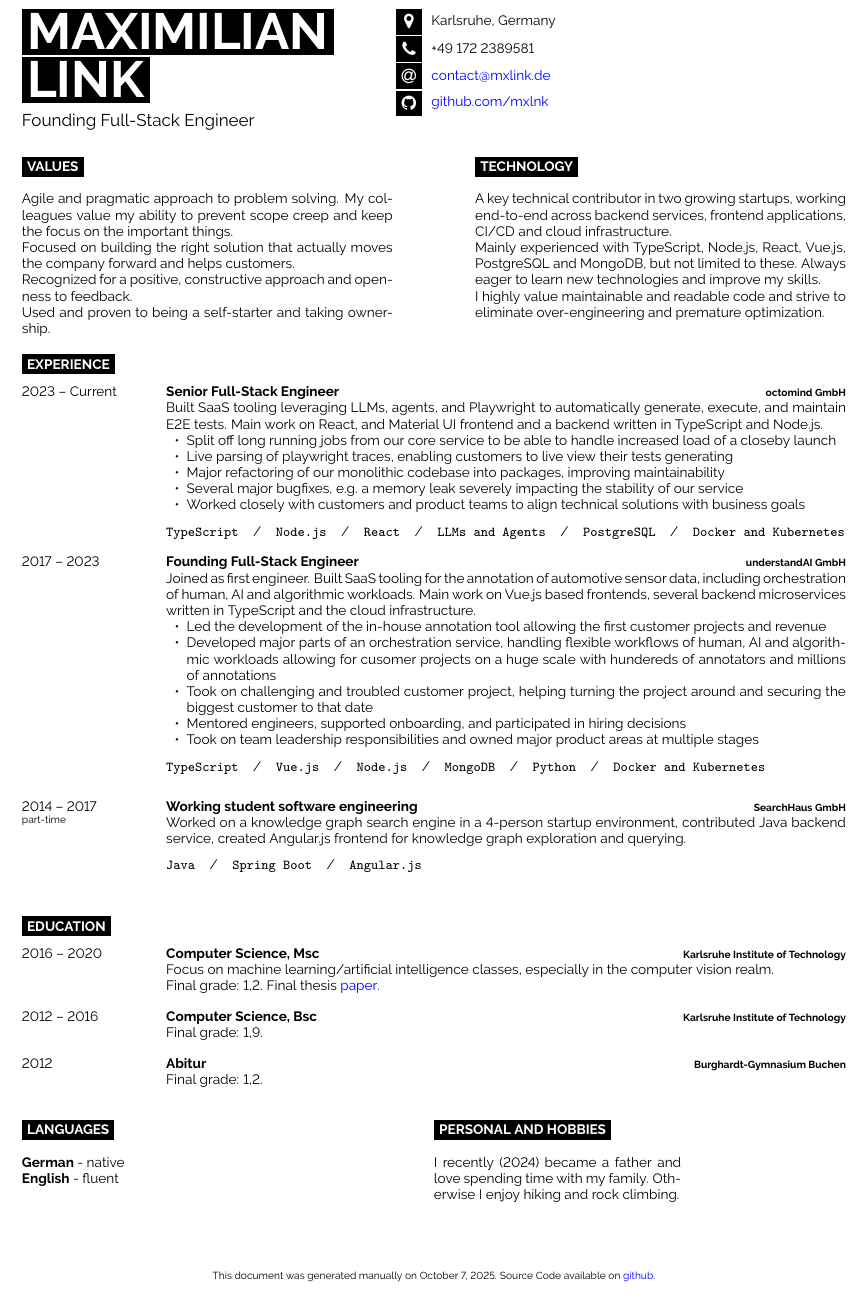
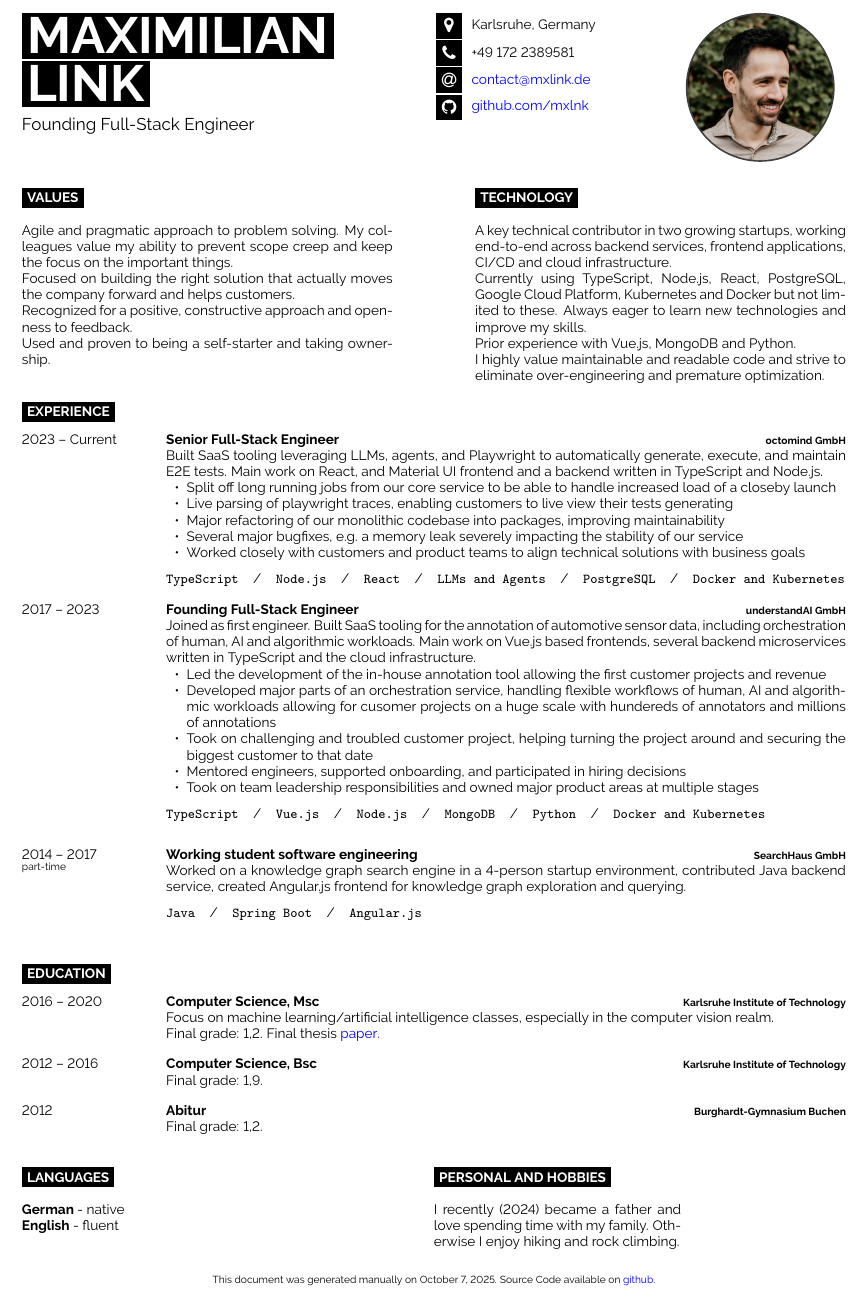
Before and after one commit to mxlnk/cv, a LaTeX document (main.tex): part of the page, cut so that both start at the same text. Compiled offline with pdfLaTeX.

Commit message:
some more polish and an image

```diff
--- a/main.tex
+++ b/main.tex
@@ -23,6 +23,7 @@
 
 \documentclass[8pt]{developercv} % Default font size, values from 8-12pt are recommended
 \usepackage{enumitem}
+\usepackage{tikz}
 
 %----------------------------------------------------------------------------------------
 \ifdefined\generated
@@ -37,7 +38,7 @@
 %	TITLE AND CONTACT INFORMATION
 %----------------------------------------------------------------------------------------
 
-\begin{minipage}[t]{0.45\textwidth} % 45% of the page width for name
+\begin{minipage}[t]{0.5\textwidth} % 50% of the page width for name
 	\vspace{-\baselineskip} % Required for vertically aligning minipages
 	% If your name is very short, use just one of the lines below
 	% If your name is very long, reduce the font size or make the minipage wider and reduce the others proportionately
@@ -59,8 +60,18 @@
 	\icon{At}{9}{\color{blue}{\href{mailto:contact@mxlink.de}{contact@mxlink.de}}}\\
 	\icon{Github}{9}{\color{blue}{\href{https://github.com/mxlnk}{github.com/mxlnk}}}\\
 \end{minipage}
-\begin{minipage}[t]{0.275\textwidth} % 27.5% of the page width for the second row of icons
+\begin{minipage}[t]{0.2\textwidth} % 20% of the page width for the second row of icons
 	\vspace{-\baselineskip} % Required for vertically aligning minipages
+	\begin{tikzpicture}
+		% Draw red border circle
+		\draw[darkgray, line width=2pt] (0,0) circle (1.5cm);
+		% Clip image to circle
+		\begin{scope}
+			\clip (0,0) circle (1.5cm);
+			\node[anchor=center] at (0,-0.2) {\includegraphics[width=3.5cm]{./profile.jpeg}};
+		\end{scope}
+		%adjust this coordinate to move image
+	\end{tikzpicture}
 
 \end{minipage}
 
@@ -91,7 +102,9 @@
 
 	A key technical contributor in two growing startups, working end-to-end across backend services, frontend applications, CI/CD and cloud infrastructure.
 
-	Mainly experienced with TypeScript, Node.js, React, Vue.js, PostgreSQL and MongoDB, but not limited to these. Always eager to learn new technologies and improve my skills.
+	Currently using TypeScript, Node.js, React, PostgreSQL, Google Cloud Platform, Kubernetes and Docker but not limited to these. Always eager to learn new technologies and improve my skills.
+
+	Prior experience with Vue.js, MongoDB and Python.
 
 	I highly value maintainable and readable code and strive to eliminate over-engineering and premature optimization.
 \end{minipage}
```
Also changed, not shown: profile.jpeg (added), main.tex (2 more changed lines).
